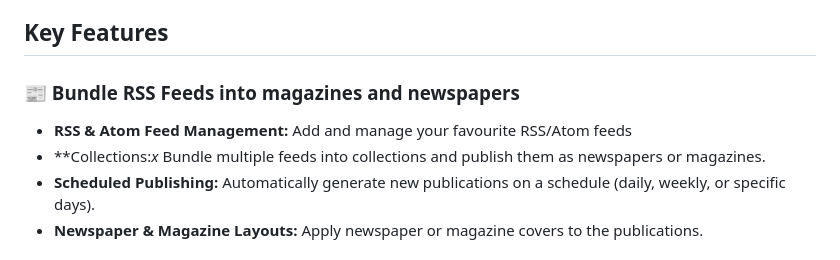
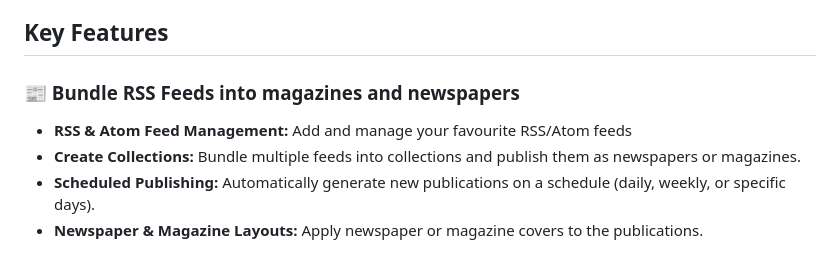
Before and after one commit to thijskuilman/papersome, a Markdown page: README.md, the part around the change. Drawn GitHub-style.

```diff
--- a/README.md
+++ b/README.md
@@ -27,7 +27,7 @@ You can add RSS feeds as sources, bundle them into collections, and read them in
 
 ### 📰 Bundle RSS Feeds into magazines and newspapers
 - **RSS & Atom Feed Management:** Add and manage your favourite RSS/Atom feeds
-- **Collections:*x* Bundle multiple feeds into collections and publish them as newspapers or magazines.
+- **Create Collections:** Bundle multiple feeds into collections and publish them as newspapers or magazines.
 - **Scheduled Publishing:** Automatically generate new publications on a schedule (daily, weekly, or specific days).
 - **Newspaper & Magazine Layouts:** Apply newspaper or magazine covers to the publications.
 
```
